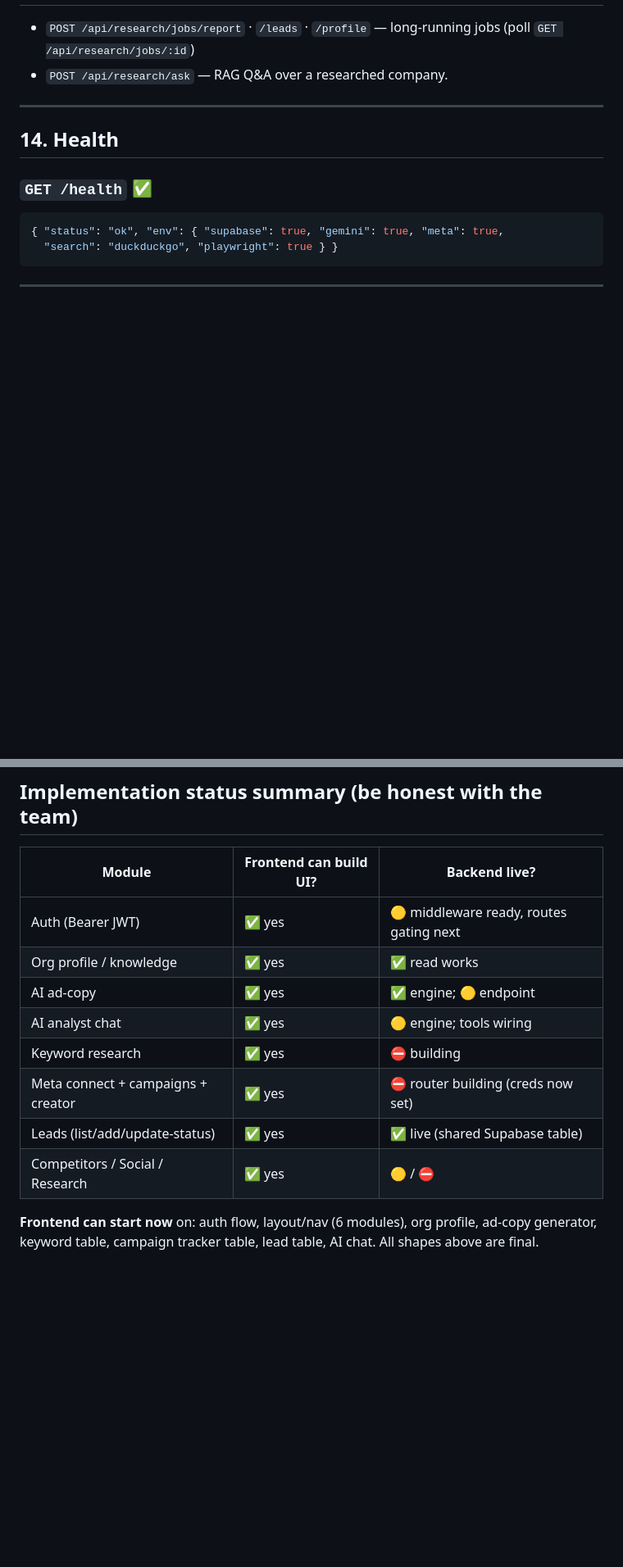
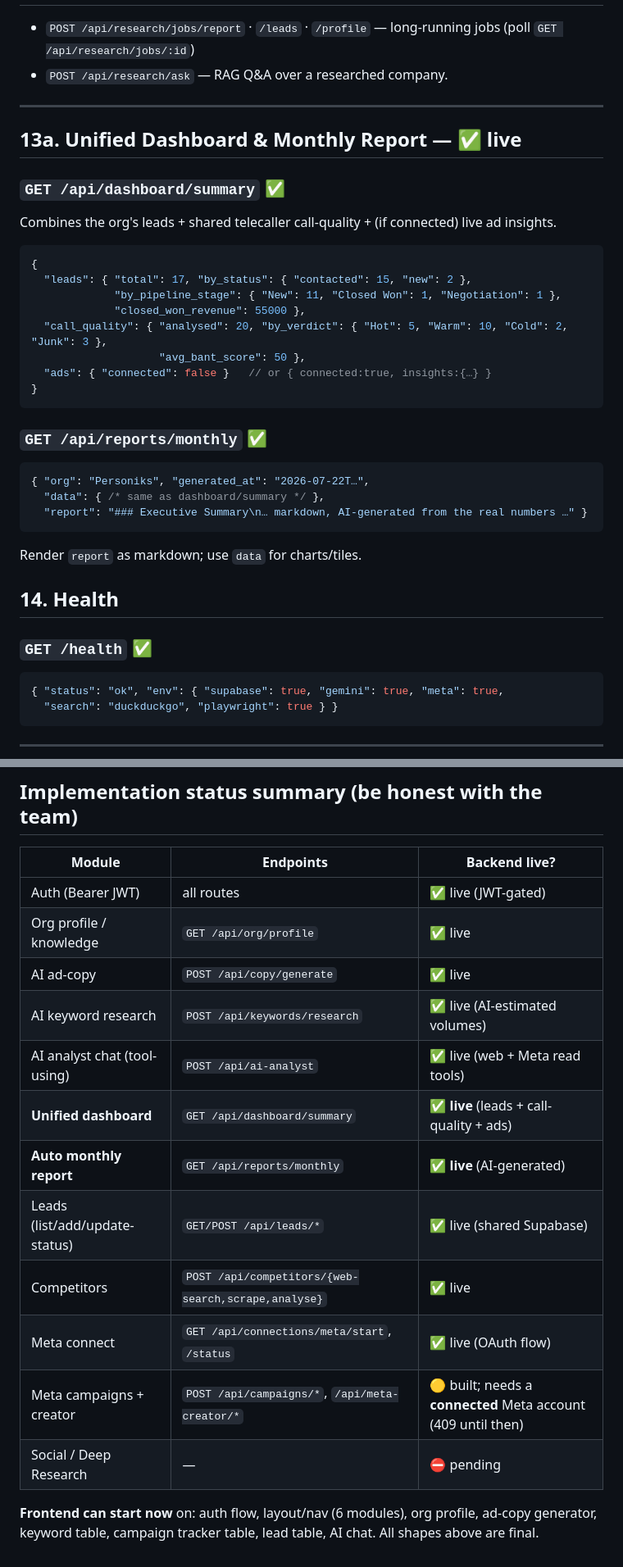
Before and after one commit to leadcopilot/mcp, a Markdown page: docs/FRONTEND_API.md, 2 parts joined by grey strips. Shown at 82% size. Drawn GitHub-style; blank space fills up the shorter version.

Commit message:
docs: document dashboard, reports, competitors, meta endpoints in handoff + contract

````diff
--- a/docs/FRONTEND_API.md
+++ b/docs/FRONTEND_API.md
@@ -185,6 +185,29 @@ Exposed **through the AI Analyst** (§5), not as 135 REST endpoints. Tier 1 = ~2
 
 ---
 
+## 13a. Unified Dashboard & Monthly Report — ✅ live
+
+### `GET /api/dashboard/summary` ✅
+Combines the org's leads + shared telecaller call-quality + (if connected) live ad insights.
+```jsonc
+{
+  "leads": { "total": 17, "by_status": { "contacted": 15, "new": 2 },
+             "by_pipeline_stage": { "New": 11, "Closed Won": 1, "Negotiation": 1 },
+             "closed_won_revenue": 55000 },
+  "call_quality": { "analysed": 20, "by_verdict": { "Hot": 5, "Warm": 10, "Cold": 2, "Junk": 3 },
+                    "avg_bant_score": 50 },
+  "ads": { "connected": false }   // or { connected:true, insights:{…} }
+}
+```
+
+### `GET /api/reports/monthly` ✅
+```jsonc
+{ "org": "Personiks", "generated_at": "2026-07-22T…",
+  "data": { /* same as dashboard/summary */ },
+  "report": "### Executive Summary\n… markdown, AI-generated from the real numbers …" }
+```
+Render `report` as markdown; use `data` for charts/tiles.
+
 ## 14. Health
 ### `GET /health` ✅
 ```jsonc
@@ -196,15 +219,19 @@ Exposed **through the AI Analyst** (§5), not as 135 REST endpoints. Tier 1 = ~2
 
 ## Implementation status summary (be honest with the team)
 
-| Module | Frontend can build UI? | Backend live? |
+| Module | Endpoints | Backend live? |
 |---|---|---|
-| Auth (Bearer JWT) | ✅ yes | 🟡 middleware ready, routes gating next |
-| Org profile / knowledge | ✅ yes | ✅ read works |
-| AI ad-copy | ✅ yes | ✅ engine; 🟡 endpoint |
-| AI analyst chat | ✅ yes | 🟡 engine; tools wiring |
-| Keyword research | ✅ yes | ⛔ building |
-| Meta connect + campaigns + creator | ✅ yes | ⛔ router building (creds now set) |
-| Leads (list/add/update-status) | ✅ yes | ✅ live (shared Supabase table) |
-| Competitors / Social / Research | ✅ yes | 🟡 / ⛔ |
+| Auth (Bearer JWT) | all routes | ✅ live (JWT-gated) |
+| Org profile / knowledge | `GET /api/org/profile` | ✅ live |
+| AI ad-copy | `POST /api/copy/generate` | ✅ live |
+| AI keyword research | `POST /api/keywords/research` | ✅ live (AI-estimated volumes) |
+| AI analyst chat (tool-using) | `POST /api/ai-analyst` | ✅ live (web + Meta read tools) |
+| **Unified dashboard** | `GET /api/dashboard/summary` | ✅ **live** (leads + call-quality + ads) |
+| **Auto monthly report** | `GET /api/reports/monthly` | ✅ **live** (AI-generated) |
+| Leads (list/add/update-status) | `GET/POST /api/leads/*` | ✅ live (shared Supabase) |
+| Competitors | `POST /api/competitors/{web-search,scrape,analyse}` | ✅ live |
+| Meta connect | `GET /api/connections/meta/start`, `/status` | ✅ live (OAuth flow) |
+| Meta campaigns + creator | `POST /api/campaigns/*`, `/api/meta-creator/*` | 🟡 built; needs a **connected** Meta account (409 until then) |
+| Social / Deep Research | — | ⛔ pending |
 
 **Frontend can start now** on: auth flow, layout/nav (6 modules), org profile, ad-copy generator, keyword table, campaign tracker table, lead table, AI chat. All shapes above are final.
````
Also changed, not shown: HANDOFF.md (+9 -1 lines).
